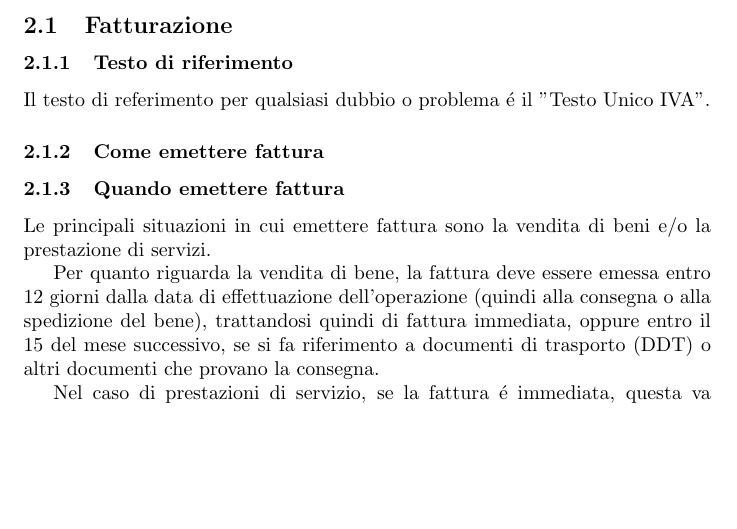
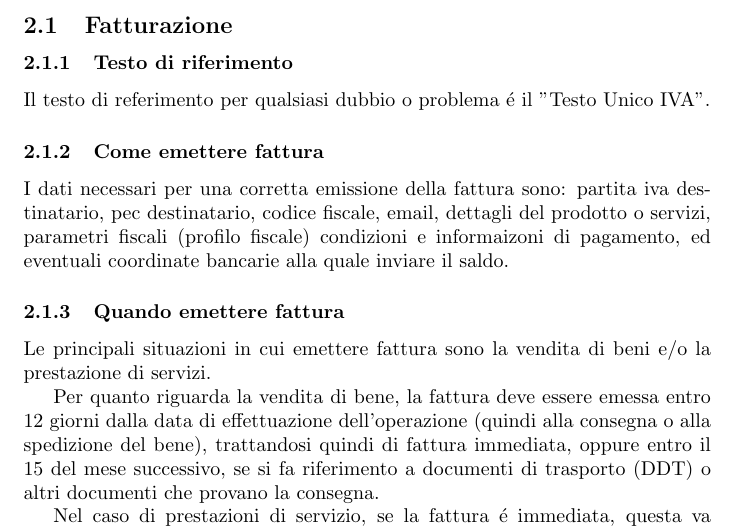
Before and after one commit to RiccardoParrino/html-css-js-train, a LaTeX CV (freelancing-res/doc.tex): part of page 1 of 6, cut so that both start at the same text, the shorter picture padded with empty space. Compiled offline with pdfLaTeX.

Commit message:
dati necessari per fattura

```diff
--- a/freelancing-res/doc.tex
+++ b/freelancing-res/doc.tex
@@ -21,6 +21,8 @@
 Il testo di referimento per qualsiasi dubbio o problema \'e il "Testo Unico IVA".
 
 \subsubsection{Come emettere fattura}
+I dati necessari per una corretta emissione della fattura sono: partita iva destinatario, pec destinatario, codice fiscale, email,
+dettagli del prodotto o servizi, parametri fiscali (profilo fiscale) condizioni e informaizoni di pagamento, ed eventuali coordinate bancarie alla quale inviare il saldo.
 
 
 \subsubsection{Quando emettere fattura}
```
